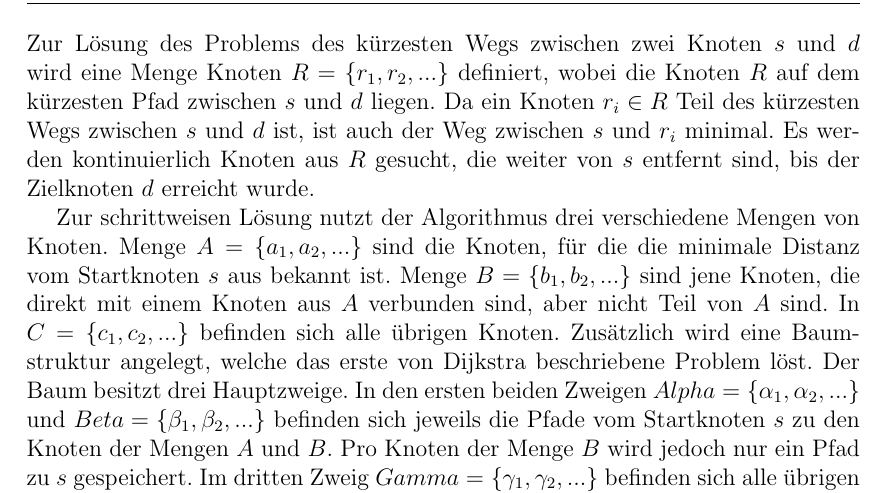
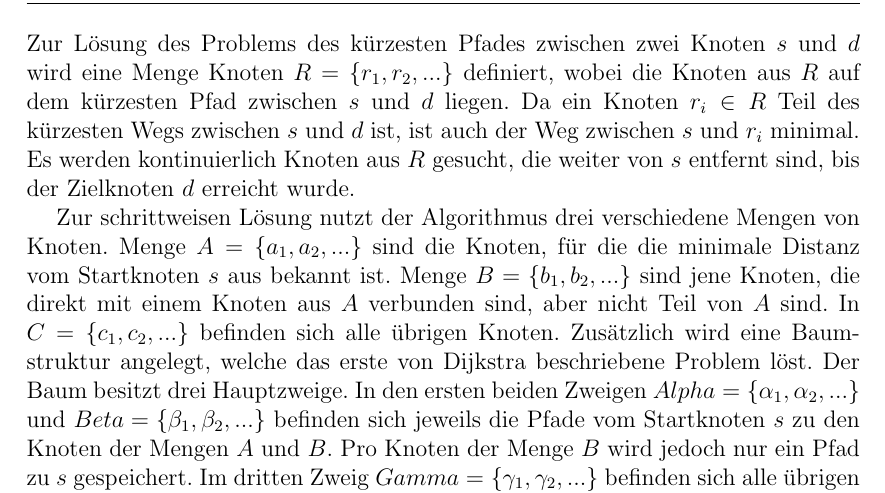
Before and after one commit to Handkock/wa2020_pathplanning, a LaTeX thesis (wa20202_vorlage.tex, which reads chapters/Informierte_Uninformierte.tex): part of page 9 of 19, cut so that both start at the same text. Compiled offline with pdfLaTeX.

Commit message:
Update Dijkstra

```diff
--- a/chapters/Informierte_Uninformierte.tex
+++ b/chapters/Informierte_Uninformierte.tex
@@ -35,7 +35,7 @@ DFS kann Labyrinthe generieren und einen Weg daraus finden \cite{KB15}. Die Tief
 
 \subsection{Dijkstras Algorithmus}
 In seiner Arbeit „Two Problems in Connexion with Graphs“ stellt Dijkstra zwei Probleme dar \cite{Dijkstra.1959}. Das erste Problem ist die Konstruktion eines Baums mit den kürzesten Wegen zwischen den Knoten eines Graphen als Zweigen (vergleiche Breitensuchbaum). Das andere ist die Suche nach dem kürzesten Weg zwischen zwei Knoten (vergleiche Problem des kürzesten Pfades). \\
-Zur Lösung des Problems des kürzesten Wegs zwischen zwei Knoten $s$ und $d$ wird eine Menge Knoten $R = \{r_1, r_2, ...\}$ definiert, wobei die Knoten $R$ auf dem kürzesten Pfad zwischen $s$ und $d$ liegen. Da ein Knoten $r_i \in R$ Teil des kürzesten Wegs zwischen $s$ und $d$ ist, ist auch der Weg zwischen $s$ und $r_i$ minimal. Es werden kontinuierlich Knoten aus $R$ gesucht, die weiter von $s$ entfernt sind, bis der Zielknoten $d$ erreicht wurde.
+Zur Lösung des Problems des kürzesten Pfades zwischen zwei Knoten $s$ und $d$ wird eine Menge Knoten $R = \{r_1, r_2, ...\}$ definiert, wobei die Knoten aus $R$ auf dem kürzesten Pfad zwischen $s$ und $d$ liegen. Da ein Knoten $r_i \in R$ Teil des kürzesten Wegs zwischen $s$ und $d$ ist, ist auch der Weg zwischen $s$ und $r_i$ minimal. Es werden kontinuierlich Knoten aus $R$ gesucht, die weiter von $s$ entfernt sind, bis der Zielknoten $d$ erreicht wurde.
 
 Zur schrittweisen Lösung nutzt der Algorithmus drei verschiedene Mengen von Knoten. Menge $A = \{a_1, a_2, ...\}$ sind die Knoten, für die die minimale Distanz vom Startknoten $s$ aus bekannt ist. Menge $B = \{b_1, b_2, ...\}$ sind jene Knoten, die direkt mit einem Knoten aus $A$ verbunden sind, aber nicht Teil von $A$ sind. In $C = \{c_1, c_2, ...\}$ befinden sich alle übrigen Knoten.
 Zusätzlich wird eine Baumstruktur angelegt, welche das erste von Dijkstra beschriebene Problem löst. Der Baum besitzt drei Hauptzweige. In den ersten beiden Zweigen $Alpha = \{\alpha_1, \alpha_2, ...\}$ und $Beta = \{\beta_1, \beta_2, ...\}$ befinden sich jeweils die Pfade vom Startknoten $s$ zu den Knoten der Mengen $A$ und $B$. Pro Knoten der Menge $B$ wird jedoch nur ein Pfad zu $s$ gespeichert. Im dritten Zweig $Gamma = \{\gamma_1, \gamma_2, ...\}$ befinden sich alle übrigen Pfade.
```
